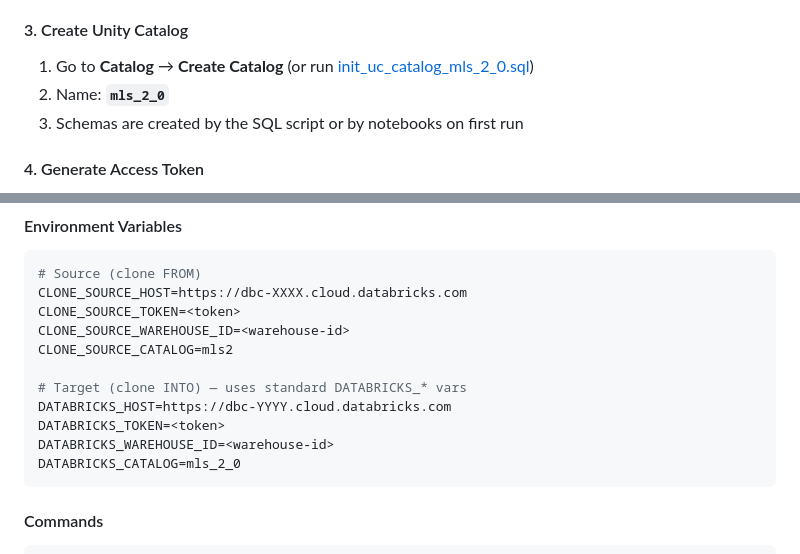
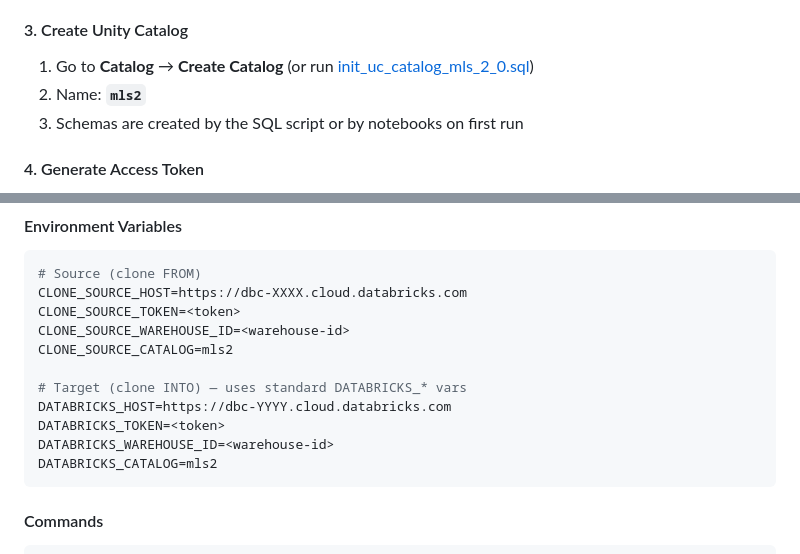
Before and after one commit to sharpsir-group/mls_2_0, a Markdown page: README.md, 2 parts joined by grey strips. Drawn GitHub-style; folded sections open.

````diff
--- a/README.md
+++ b/README.md
@@ -260,7 +257,7 @@ mls_2_0 (catalog)
 #### 3. Create Unity Catalog
 
 1. Go to **Catalog** → **Create Catalog** (or run [init_uc_catalog_mls_2_0.sql](scripts/sql/init_uc_catalog_mls_2_0.sql))
-2. Name: **`mls_2_0`**
+2. Name: **`mls2`**
 3. Schemas are created by the SQL script or by notebooks on first run
 
 #### 4. Generate Access Token
@@ -506,7 +513,7 @@ CLONE_SOURCE_CATALOG=mls2
 DATABRICKS_HOST=https://dbc-YYYY.cloud.databricks.com
 DATABRICKS_TOKEN=<token>
 DATABRICKS_WAREHOUSE_ID=<warehouse-id>
-DATABRICKS_CATALOG=mls_2_0
+DATABRICKS_CATALOG=mls2
 ```
 
 #### Commands
````
Also changed, not shown: other parts of README.md (+30 -23 lines).
